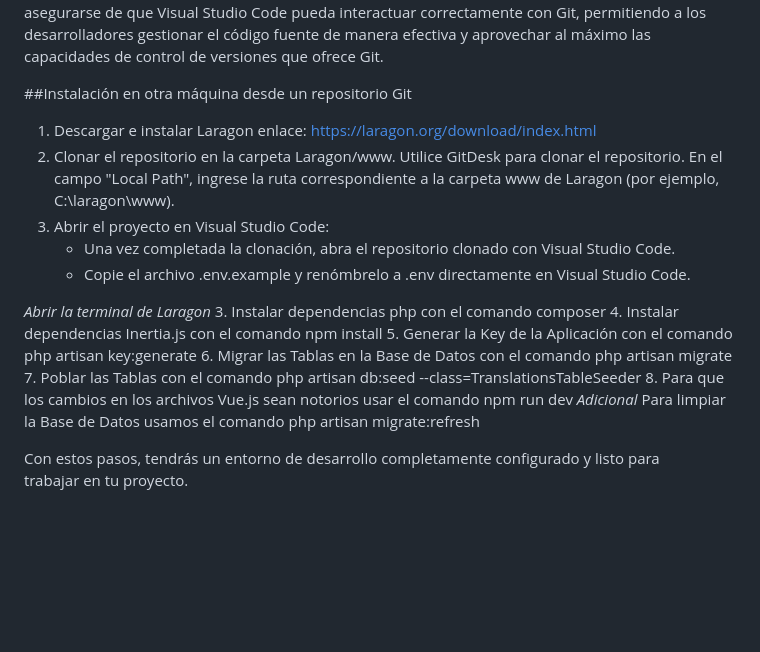
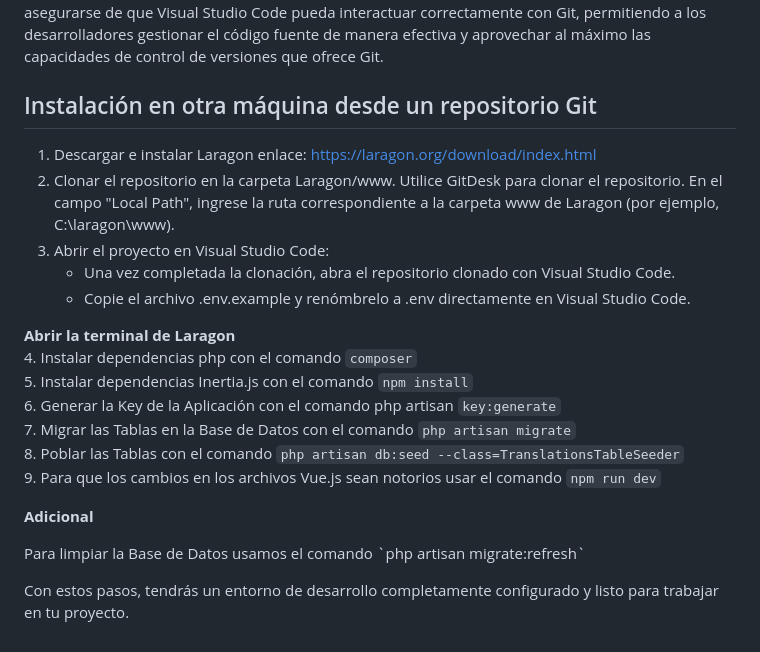
Before and after one commit to JoelPiuri/TraductorBrailleATexto, a Markdown page: Manual.md, the part around one of its changes. GitHub-like rendering; blank space fills up the shorter version.

```diff
--- a/Manual.md
+++ b/Manual.md
@@ -12,21 +12,26 @@ Esta herramienta es esencial por las siguientes razones:
 Git Bash: Ofrece un entorno de línea de comandos basado en Unix en Windows, permitiendo utilizar comandos Git y scripts de shell de manera similar a cómo se harían en sistemas operativos basados en Unix (como Linux y macOS). Esto es particularmente útil para desarrolladores que están acostumbrados a trabajar en entornos Unix o que necesitan ejecutar scripts específicos que requieren un entorno Unix.
 Por lo tanto, la instalación de esta herramienta es fundamental para asegurarse de que Visual Studio Code pueda interactuar correctamente con Git, permitiendo a los desarrolladores gestionar el código fuente de manera efectiva y aprovechar al máximo las capacidades de control de versiones que ofrece Git.
 
-##Instalación en otra máquina desde un repositorio Git
+## Instalación en otra máquina desde un repositorio Git
 1. Descargar e instalar Laragon enlace: https://laragon.org/download/index.html
 2. Clonar el repositorio en la carpeta Laragon/www. Utilice GitDesk para clonar el repositorio. En el campo "Local Path", ingrese la ruta correspondiente a la carpeta www de Laragon (por ejemplo, C:\laragon\www).
 3. Abrir el proyecto en Visual Studio Code:
 	- Una vez completada la clonación, abra el repositorio clonado con Visual Studio Code.
 	- Copie el archivo .env.example y renómbrelo a .env directamente en Visual Studio Code.
 
-*Abrir la terminal de Laragon*
-3. Instalar dependencias php con el comando composer
-4. Instalar dependencias Inertia.js con el comando npm install
-5. Generar la Key de la Aplicación con el comando php artisan key:generate
-6. Migrar las Tablas en la Base de Datos con el comando php artisan migrate
-7. Poblar las Tablas con el comando php artisan db:seed --class=TranslationsTableSeeder
-8. Para que los cambios en los archivos Vue.js sean notorios usar el comando npm run dev
-*Adicional*
-Para limpiar la Base de Datos usamos el comando php artisan migrate:refresh
+**Abrir la terminal de Laragon**\
+4. Instalar dependencias php con el comando `composer`\
+5. Instalar dependencias Inertia.js con el comando `npm install`\
+6. Generar la Key de la Aplicación con el comando php artisan `key:generate`\
+7. Migrar las Tablas en la Base de Datos con el comando `php artisan migrate`\
+8. Poblar las Tablas con el comando `php artisan db:seed --class=TranslationsTableSeeder`\
+9. Para que los cambios en los archivos Vue.js sean notorios usar el comando `npm run dev`
 
-Con estos pasos, tendrás un entorno de desarrollo completamente configurado y listo para trabajar en tu proyecto.
+
+**Adicional**
+<p>
+    Para limpiar la Base de Datos usamos el comando `php artisan migrate:refresh`
+</p>
+
+
+Con estos pasos, tendrás un entorno de desarrollo completamente configurado y listo para trabajar en tu proyecto.
```
Also changed, not shown: other parts of Manual.md (+2 -2 lines).
